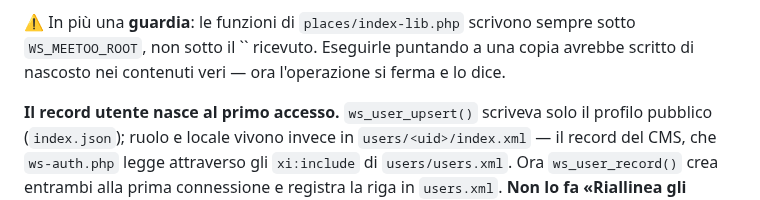
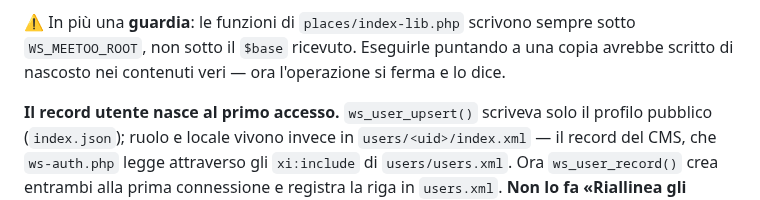
Before and after one commit to lorenzodetomasi/sinapsi, a Markdown page: ws-admin/events/DEPLOY.md, the part around the change. GitHub-like rendering.

Commit message:
deploy: variabile mangiata dalla shell nella nota
Co-Authored-By: Claude Opus 5 <noreply@anthropic.com>

```diff
--- a/ws-admin/events/DEPLOY.md
+++ b/ws-admin/events/DEPLOY.md
@@ -271,7 +271,7 @@ Delle dieci operazioni del pannello, ora **nove su dieci** hanno l'anteprima; re
 «Rigenera l'indice delle immagini», che non ha uno stato con cui confrontarsi.
 
 ⚠ In più una **guardia**: le funzioni di `places/index-lib.php` scrivono sempre sotto
-`WS_MEETOO_ROOT`, non sotto il `` ricevuto. Eseguirle puntando a una copia avrebbe scritto di
+`WS_MEETOO_ROOT`, non sotto il `$base` ricevuto. Eseguirle puntando a una copia avrebbe scritto di
 nascosto nei contenuti veri — ora l'operazione si ferma e lo dice.
 
 **Il record utente nasce al primo accesso.** `ws_user_upsert()` scriveva solo il profilo pubblico
```
